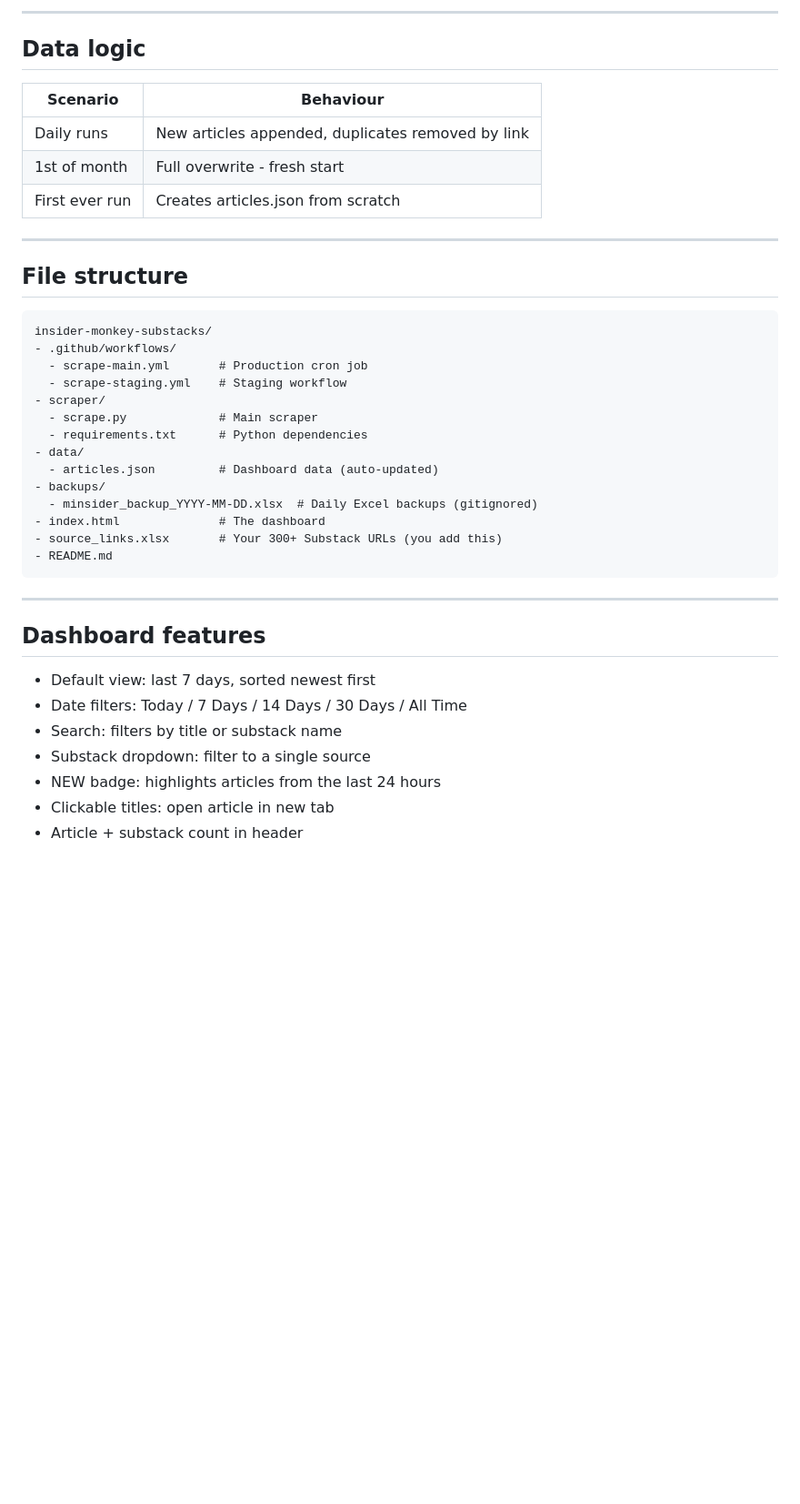
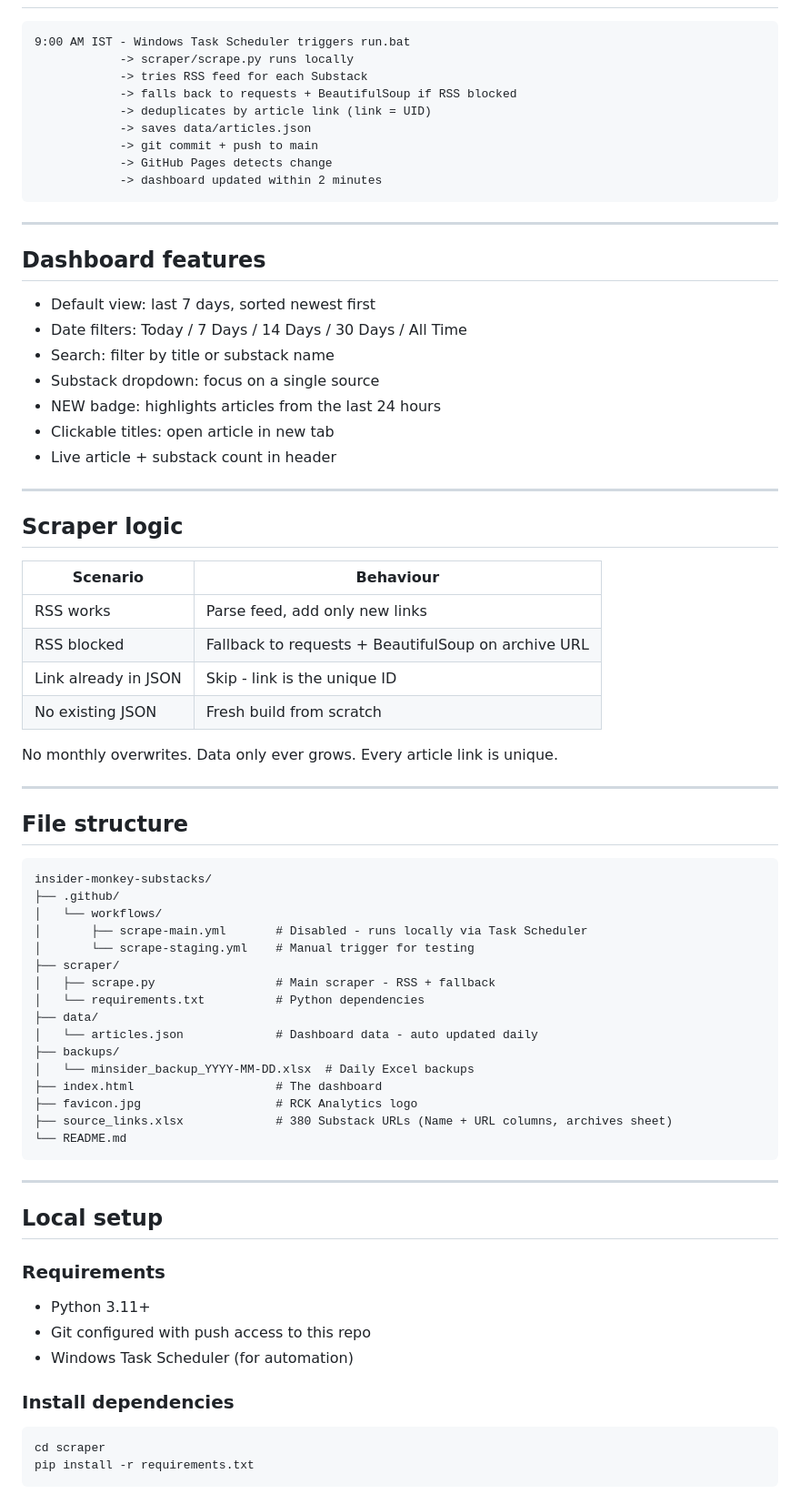
Before and after one commit to RCK-Analytics/insider-monkey-substacks, a Markdown page: README.md, the part around one of its changes. Shown at 91% size. Drawn GitHub-style; blank space fills up the shorter version.

````diff
--- a/README.md
+++ b/README.md
@@ -79,32 +27,12 @@ To test a scrape manually without waiting for 7 AM:
----
-
-## Data logic
-
-| Scenario | Behaviour |
-|----------|-----------|
-| Daily runs | New articles appended, duplicates removed by link |
-| 1st of month | Full overwrite - fresh start |
-| First ever run | Creates articles.json from scratch |
-
----
-
-## File structure
-
-```
-insider-monkey-substacks/
-- .github/workflows/
-  - scrape-main.yml       # Production cron job
-  - scrape-staging.yml    # Staging workflow
-- scraper/
-  - scrape.py             # Main scraper
-  - requirements.txt      # Python dependencies
-- data/
-  - articles.json         # Dashboard data (auto-updated)
-- backups/
-  - minsider_backup_YYYY-MM-DD.xlsx  # Daily Excel backups (gitignored)
-- index.html              # The dashboard
-- source_links.xlsx       # Your 300+ Substack URLs (you add this)
-- README.md
+9:00 AM IST - Windows Task Scheduler triggers run.bat
+            -> scraper/scrape.py runs locally
+            -> tries RSS feed for each Substack
+            -> falls back to requests + BeautifulSoup if RSS blocked
+            -> deduplicates by article link (link = UID)
+            -> saves data/articles.json
+            -> git commit + push to main
+            -> GitHub Pages detects change
+            -> dashboard updated within 2 minutes
 ```
 
 ---
@@ -113,8 +41,62 @@ insider-monkey-substacks/
 
 - Default view: last 7 days, sorted newest first
 - Date filters: Today / 7 Days / 14 Days / 30 Days / All Time
-- Search: filters by title or substack name
-- Substack dropdown: filter to a single source
+- Search: filter by title or substack name
+- Substack dropdown: focus on a single source
 - NEW badge: highlights articles from the last 24 hours
 - Clickable titles: open article in new tab
-- Article + substack count in header
+- Live article + substack count in header
+
+---
+
+## Scraper logic
+
+| Scenario | Behaviour |
+|---|---|
+| RSS works | Parse feed, add only new links |
+| RSS blocked | Fallback to requests + BeautifulSoup on archive URL |
+| Link already in JSON | Skip - link is the unique ID |
+| No existing JSON | Fresh build from scratch |
+
+No monthly overwrites. Data only ever grows. Every article link is unique.
+
+---
+
+## File structure
+
+```
+insider-monkey-substacks/
+├── .github/
+│   └── workflows/
+│       ├── scrape-main.yml       # Disabled - runs locally via Task Scheduler
+│       └── scrape-staging.yml    # Manual trigger for testing
+├── scraper/
+│   ├── scrape.py                 # Main scraper - RSS + fallback
+│   └── requirements.txt          # Python dependencies
+├── data/
+│   └── articles.json             # Dashboard data - auto updated daily
+├── backups/
+│   └── minsider_backup_YYYY-MM-DD.xlsx  # Daily Excel backups
+├── index.html                    # The dashboard
+├── favicon.jpg                   # RCK Analytics logo
+├── source_links.xlsx             # 380 Substack URLs (Name + URL columns, archives sheet)
+└── README.md
+```
+
+---
+
+## Local setup
+
+### Requirements
+
+- Python 3.11+
+- Git configured with push access to this repo
+- Windows Task Scheduler (for automation)
+
+### Install dependencies
+
+```bash
+cd scraper
+pip install -r requirements.txt
+```
+
````
Also changed, not shown: other parts of README.md (+52 -70 lines).
